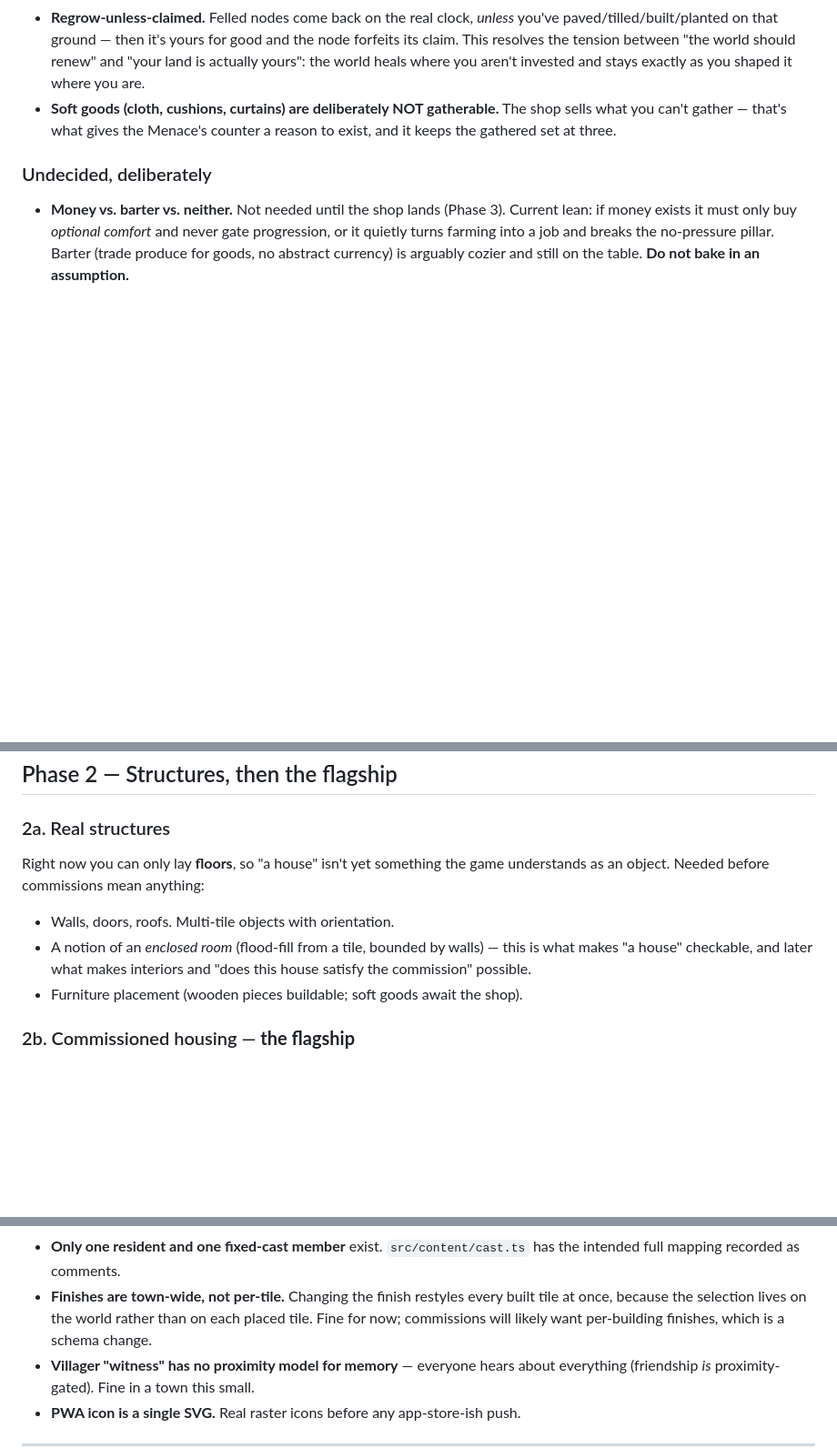
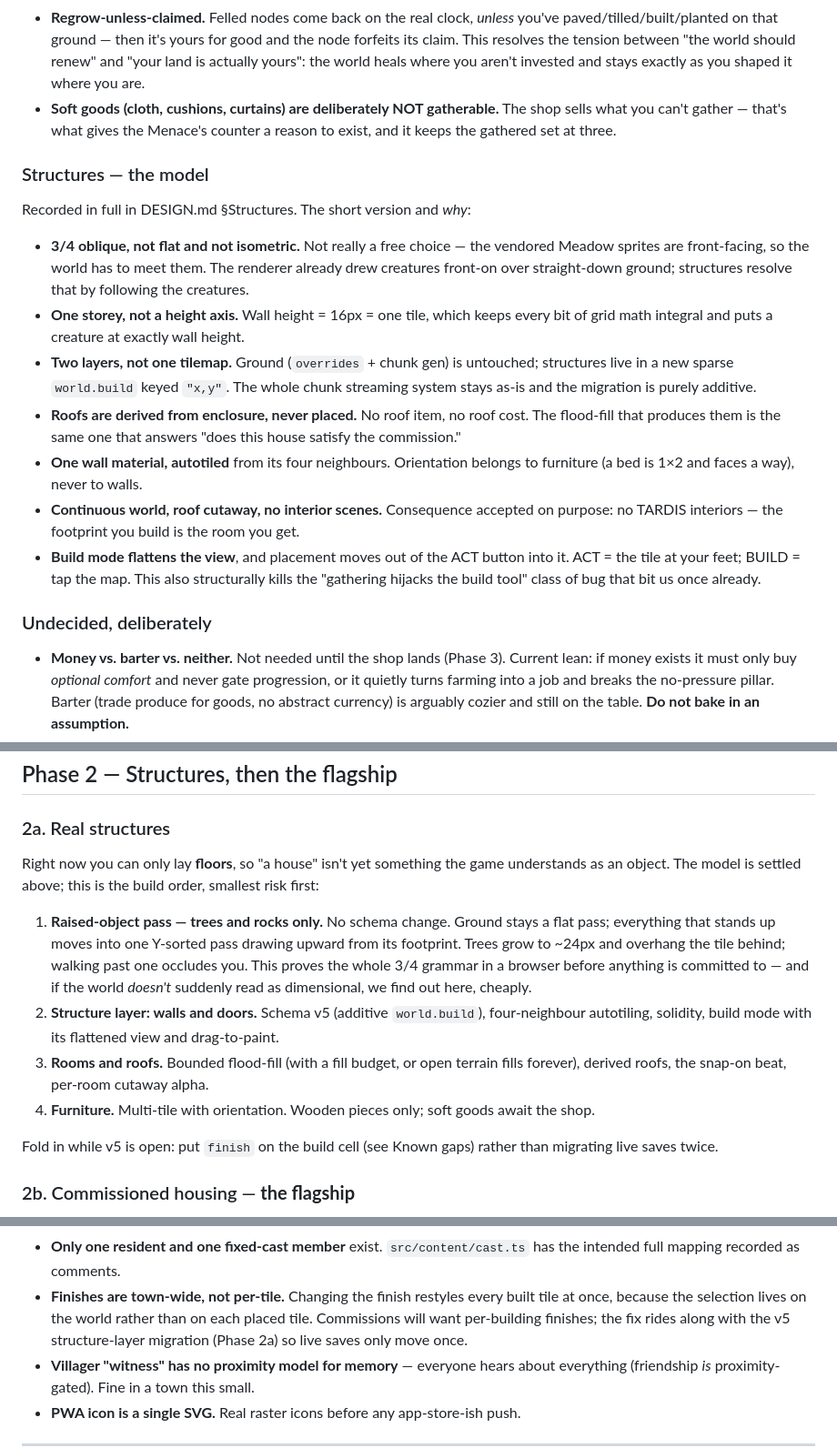
Before and after one commit to kassandrews/the_farm, a Markdown page: ROADMAP.md, 3 parts joined by grey strips. Shown at 91% size. Drawn GitHub-style; blank space fills up the shorter version.

```diff
--- a/ROADMAP.md
+++ b/ROADMAP.md
@@ -60,6 +60,31 @@ Recorded in full in DESIGN.md §Materials. The short version and *why*:
   The shop sells what you can't gather — that's what gives the Menace's counter
   a reason to exist, and it keeps the gathered set at three.
 
+### Structures — the model
+
+Recorded in full in DESIGN.md §Structures. The short version and *why*:
+
+- **3/4 oblique, not flat and not isometric.** Not really a free choice — the
+  vendored Meadow sprites are front-facing, so the world has to meet them. The
+  renderer already drew creatures front-on over straight-down ground; structures
+  resolve that by following the creatures.
+- **One storey, not a height axis.** Wall height = 16px = one tile, which keeps
+  every bit of grid math integral and puts a creature at exactly wall height.
+- **Two layers, not one tilemap.** Ground (`overrides` + chunk gen) is untouched;
+  structures live in a new sparse `world.build` keyed `"x,y"`. The whole chunk
+  streaming system stays as-is and the migration is purely additive.
+- **Roofs are derived from enclosure, never placed.** No roof item, no roof cost.
+  The flood-fill that produces them is the same one that answers "does this
+  house satisfy the commission."
+- **One wall material, autotiled** from its four neighbours. Orientation belongs
+  to furniture (a bed is 1×2 and faces a way), never to walls.
+- **Continuous world, roof cutaway, no interior scenes.** Consequence accepted
+  on purpose: no TARDIS interiors — the footprint you build is the room you get.
+- **Build mode flattens the view**, and placement moves out of the ACT button
+  into it. ACT = the tile at your feet; BUILD = tap the map. This also
+  structurally kills the "gathering hijacks the build tool" class of bug that
+  bit us once already.
+
 ### Undecided, deliberately
 
 - **Money vs. barter vs. neither.** Not needed until the shop lands (Phase 3).
@@ -77,13 +102,25 @@ Recorded in full in DESIGN.md §Materials. The short version and *why*:
 ### 2a. Real structures
 
 Right now you can only lay **floors**, so "a house" isn't yet something the game
-understands as an object. Needed before commissions mean anything:
+understands as an object. The model is settled above; this is the build order,
+smallest risk first:
 
-- Walls, doors, roofs. Multi-tile objects with orientation.
-- A notion of an *enclosed room* (flood-fill from a tile, bounded by walls) —
-  this is what makes "a house" checkable, and later what makes interiors and
-  "does this house satisfy the commission" possible.
-- Furniture placement (wooden pieces buildable; soft goods await the shop).
+1. **Raised-object pass — trees and rocks only.** No schema change. Ground stays
+   a flat pass; everything that stands up moves into one Y-sorted pass drawing
+   upward from its footprint. Trees grow to ~24px and overhang the tile behind;
+   walking past one occludes you. This proves the whole 3/4 grammar in a browser
+   before anything is committed to — and if the world *doesn't* suddenly read as
+   dimensional, we find out here, cheaply.
+2. **Structure layer: walls and doors.** Schema v5 (additive `world.build`),
+   four-neighbour autotiling, solidity, build mode with its flattened view and
+   drag-to-paint.
+3. **Rooms and roofs.** Bounded flood-fill (with a fill budget, or open terrain
+   fills forever), derived roofs, the snap-on beat, per-room cutaway alpha.
+4. **Furniture.** Multi-tile with orientation. Wooden pieces only; soft goods
+   await the shop.
+
+Fold in while v5 is open: put `finish` on the build cell (see Known gaps) rather
+than migrating live saves twice.
 
 ### 2b. Commissioned housing — **the flagship**
 
@@ -138,8 +175,9 @@ you trip over them:
   has the intended full mapping recorded as comments.
 - **Finishes are town-wide, not per-tile.** Changing the finish restyles every
   built tile at once, because the selection lives on the world rather than on
-  each placed tile. Fine for now; commissions will likely want per-building
-  finishes, which is a schema change.
+  each placed tile. Commissions will want per-building finishes; the fix rides
+  along with the v5 structure-layer migration (Phase 2a) so live saves only move
+  once.
 - **Villager "witness" has no proximity model for memory** — everyone hears about
   everything (friendship *is* proximity-gated). Fine in a town this small.
 - **PWA icon is a single SVG.** Real raster icons before any app-store-ish push.
```
Also changed, not shown: DESIGN.md (+42 -1 lines).
